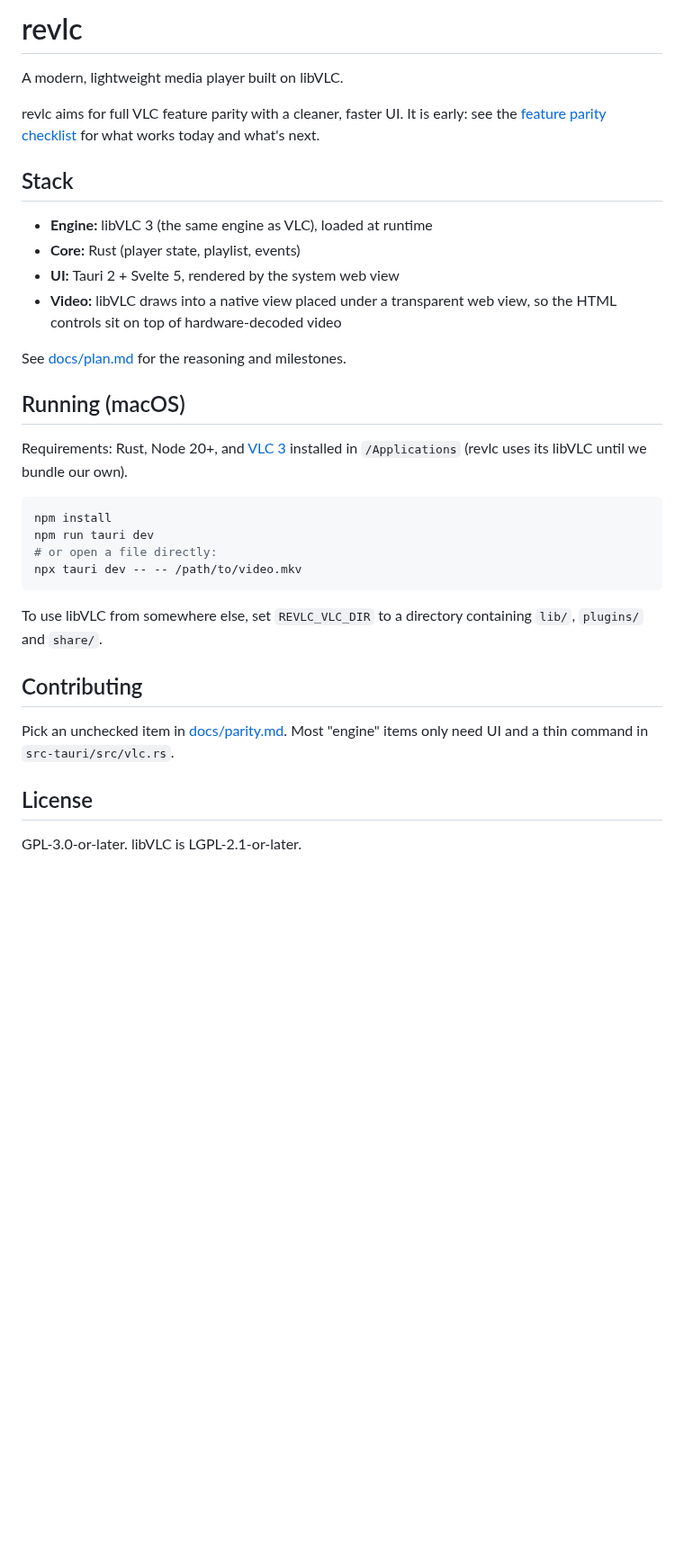
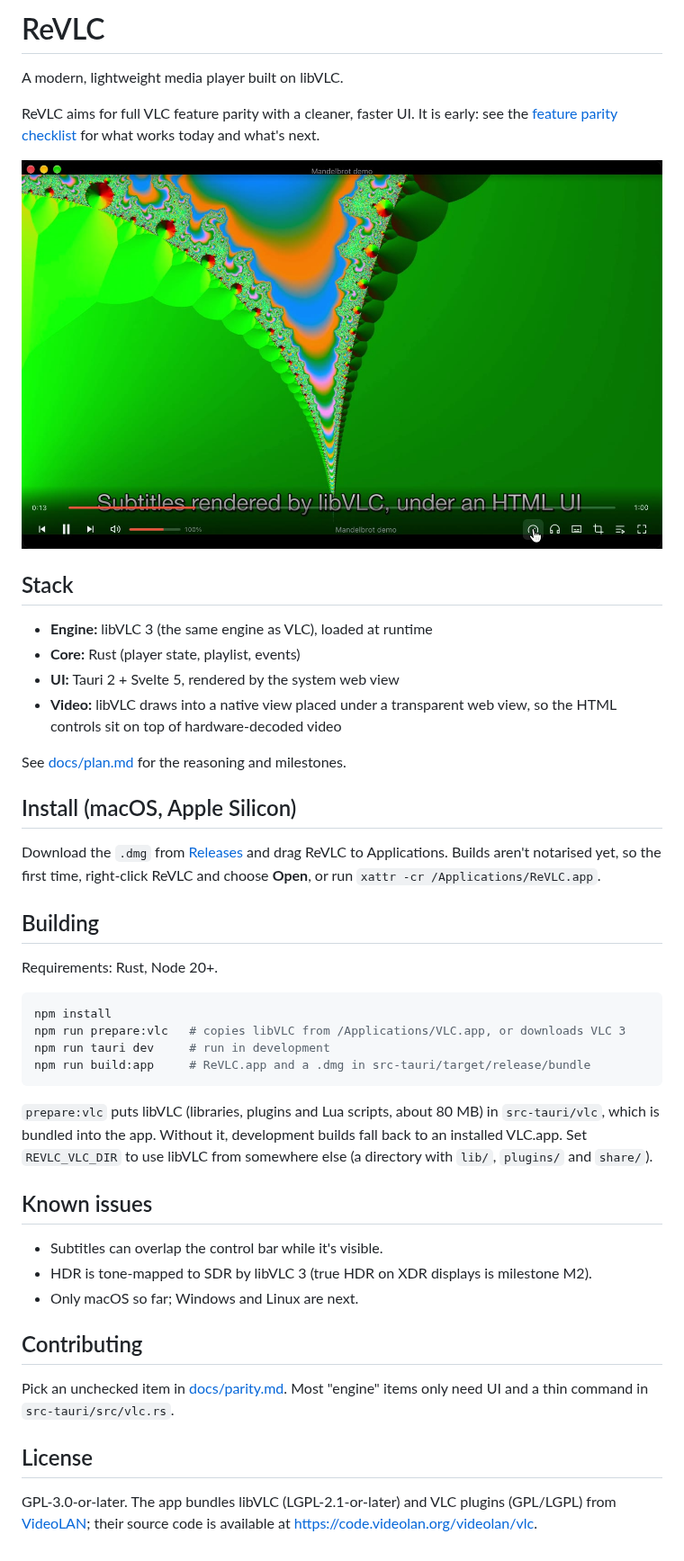
Before and after one commit to HiteshRohira/ReVLC, a Markdown page: README.md, the part around the change. Shown at 90% size. Rendered like a GitHub page; pictures changed too: docs/screenshot.jpg (added); blank space fills up the shorter version.

````diff
--- a/README.md
+++ b/README.md
@@ -1,10 +1,12 @@
-# revlc
+# ReVLC
 
 A modern, lightweight media player built on libVLC.
 
-revlc aims for full VLC feature parity with a cleaner, faster UI. It is early:
+ReVLC aims for full VLC feature parity with a cleaner, faster UI. It is early:
 see the [feature parity checklist](docs/parity.md) for what works today and
 what's next.
+
+![ReVLC playing a video with subtitles](docs/screenshot.jpg)
 
 ## Stack
 
@@ -16,20 +18,33 @@ what's next.
 
 See [docs/plan.md](docs/plan.md) for the reasoning and milestones.
 
-## Running (macOS)
+## Install (macOS, Apple Silicon)
 
-Requirements: Rust, Node 20+, and [VLC 3](https://www.videolan.org/vlc/)
-installed in `/Applications` (revlc uses its libVLC until we bundle our own).
+Download the `.dmg` from [Releases](../../releases) and drag ReVLC to
+Applications. Builds aren't notarised yet, so the first time, right-click
+ReVLC and choose **Open**, or run `xattr -cr /Applications/ReVLC.app`.
+
+## Building
+
+Requirements: Rust, Node 20+.
 
 ```sh
 npm install
-npm run tauri dev
-# or open a file directly:
-npx tauri dev -- -- /path/to/video.mkv
+npm run prepare:vlc   # copies libVLC from /Applications/VLC.app, or downloads VLC 3
+npm run tauri dev     # run in development
+npm run build:app     # ReVLC.app and a .dmg in src-tauri/target/release/bundle
 ```
 
-To use libVLC from somewhere else, set `REVLC_VLC_DIR` to a directory
-containing `lib/`, `plugins/` and `share/`.
+`prepare:vlc` puts libVLC (libraries, plugins and Lua scripts, about 80 MB)
+in `src-tauri/vlc`, which is bundled into the app. Without it, development
+builds fall back to an installed VLC.app. Set `REVLC_VLC_DIR` to use libVLC
+from somewhere else (a directory with `lib/`, `plugins/` and `share/`).
+
+## Known issues
+
+- Subtitles can overlap the control bar while it's visible.
+- HDR is tone-mapped to SDR by libVLC 3 (true HDR on XDR displays is milestone M2).
+- Only macOS so far; Windows and Linux are next.
 
 ## Contributing
 
@@ -38,4 +53,6 @@ items only need UI and a thin command in `src-tauri/src/vlc.rs`.
 
 ## License
 
-GPL-3.0-or-later. libVLC is LGPL-2.1-or-later.
+GPL-3.0-or-later. The app bundles libVLC (LGPL-2.1-or-later) and VLC
+plugins (GPL/LGPL) from [VideoLAN](https://www.videolan.org/); their
+source code is available at https://code.videolan.org/videolan/vlc.
````
Also changed, not shown: docs/parity.md (+3 -3 lines), 12 other files.
